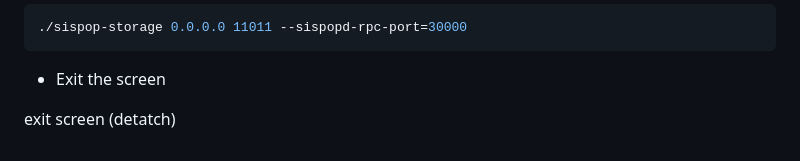
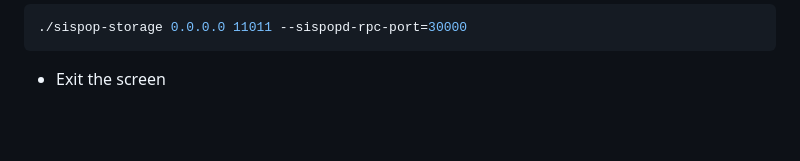
Before and after one commit to sispop/sispop.github.io, a Markdown page: install.md, the part around the change printed below. Rendered like a GitHub page; blank space fills up the shorter version.

````diff
--- a/install.md
+++ b/install.md
@@ -199,5 +199,3 @@ cd storage
 ./sispop-storage 0.0.0.0 11011 --sispopd-rpc-port=30000
 ```
 * Exit the screen
-
-exit screen (detatch)
````
Also changed, not shown: other parts of install.md (+1 -1 lines).
